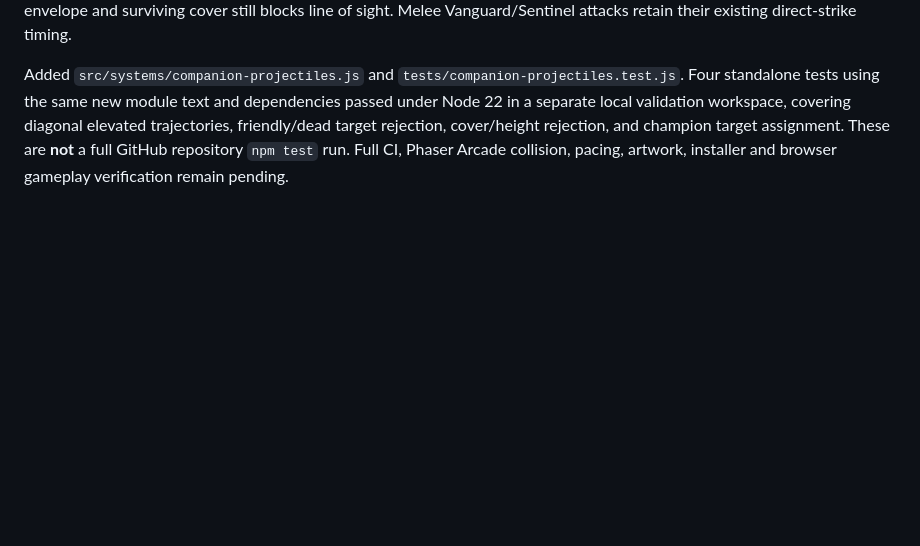
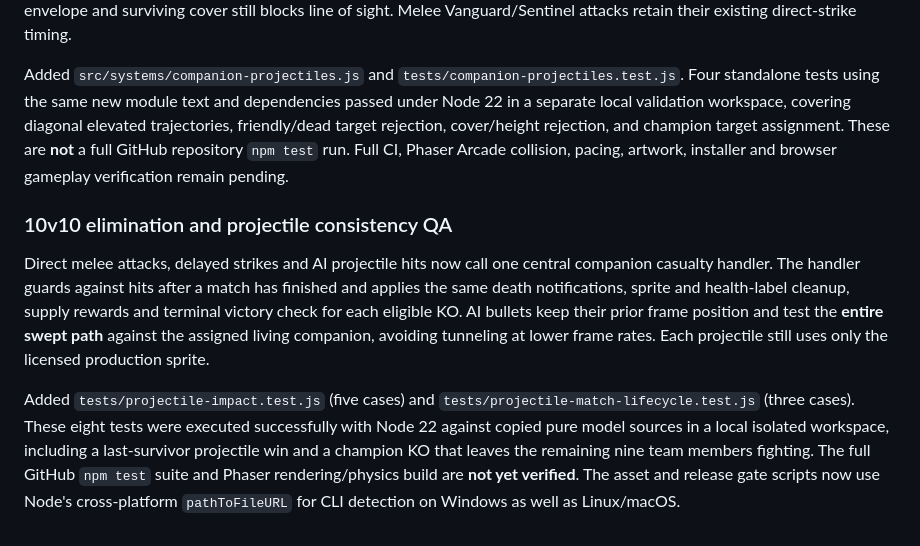
Before and after one commit to alexdevriesxing/swordandbannerfall, a Markdown page: README.md, the part around the change. GitHub-like rendering; blank space fills up the shorter version.

Commit message:
Document verified projectile and elimination tests plus Windows preflight compatibility

```diff
--- a/README.md
+++ b/README.md
@@ -122,3 +122,8 @@ New tests cover surviving-enemy pursuit, no-target stop behavior, climb/drop dec
 Normal AI Ranger attacks no longer apply instantaneous damage. All AI Ranger shots use the already-required licensed `fx/projectile.png` texture, a calculated two-dimensional velocity, target assignment, and impact-time damage. Their Precision specials now finish the wind-up by launching the same projectile rather than inflicting an invisible hit at wind-up completion. Projectile damage is stored on each bullet and consumed when a champion or companion collision occurs; companion interception abilities can mitigate those impacts. Shooting across elevations respects the ranged vertical envelope and surviving cover still blocks line of sight. Melee Vanguard/Sentinel attacks retain their existing direct-strike timing.
 
 Added `src/systems/companion-projectiles.js` and `tests/companion-projectiles.test.js`. Four standalone tests using the same new module text and dependencies passed under Node 22 in a separate local validation workspace, covering diagonal elevated trajectories, friendly/dead target rejection, cover/height rejection, and champion target assignment. These are **not** a full GitHub repository `npm test` run. Full CI, Phaser Arcade collision, pacing, artwork, installer and browser gameplay verification remain pending.
+
+### 10v10 elimination and projectile consistency QA
+Direct melee attacks, delayed strikes and AI projectile hits now call one central companion casualty handler. The handler guards against hits after a match has finished and applies the same death notifications, sprite and health-label cleanup, supply rewards and terminal victory check for each eligible KO. AI bullets keep their prior frame position and test the **entire swept path** against the assigned living companion, avoiding tunneling at lower frame rates. Each projectile still uses only the licensed production sprite.
+
+Added `tests/projectile-impact.test.js` (five cases) and `tests/projectile-match-lifecycle.test.js` (three cases). These eight tests were executed successfully with Node 22 against copied pure model sources in a local isolated workspace, including a last-survivor projectile win and a champion KO that leaves the remaining nine team members fighting. The full GitHub `npm test` suite and Phaser rendering/physics build are **not yet verified**. The asset and release gate scripts now use Node's cross-platform `pathToFileURL` for CLI detection on Windows as well as Linux/macOS.
```
